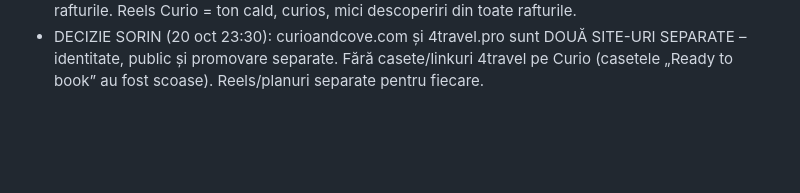
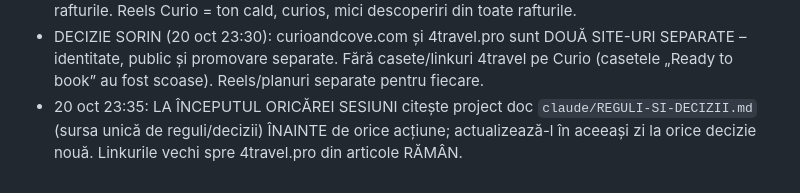
Before and after one commit to Niros79/curioandcove-media, a Markdown page: tools/skill/IMPROVEMENTS.md, the part around the change. Drawn GitHub-style; blank space fills up the shorter version.

Commit message:
Skill log: read REGULI-SI-DECIZII first
Co-Authored-By: Claude Opus 5.5 <noreply@anthropic.com>
Claude-Session: https://claude.ai/code/session_01NmuetisVubie376BtpuXp4

```diff
--- a/tools/skill/IMPROVEMENTS.md
+++ b/tools/skill/IMPROVEMENTS.md
@@ -33,3 +33,4 @@ Se adaugă după fiecare sesiune (dată – ce a mers prost, soluția, decizii n
 - DECIZIE SORIN (20 oct 23:18): numele canalului YouTube NU contează – nu mai propune redenumirea. Contează conținutul: clipuri pe subiecte concrete (ca Halloween 190 / VPN 84 vs brand 50).
 - DECIZIE SORIN (20 oct 23:27): esența Curio & Cove = „Small discoveries for everyday living”, blog lifestyle general cu 6 rafturi (Travel, Money & Skills, Home & Garden, Love & Family, Mind & Spirit, Crafts & Hobbies). NU îl îngusta la travel+bani (asta e rolul 4travel.pro). Homepage și meniu restaurate pe 6 rafturi; păstrăm formularul checklist sus și cardurile „small discoveries” din toate rafturile. Reels Curio = ton cald, curios, mici descoperiri din toate rafturile.
 - DECIZIE SORIN (20 oct 23:30): curioandcove.com și 4travel.pro sunt DOUĂ SITE-URI SEPARATE – identitate, public și promovare separate. Fără casete/linkuri 4travel pe Curio (casetele „Ready to book” au fost scoase). Reels/planuri separate pentru fiecare.
+- 20 oct 23:35: LA ÎNCEPUTUL ORICĂREI SESIUNI citește project doc `claude/REGULI-SI-DECIZII.md` (sursa unică de reguli/decizii) ÎNAINTE de orice acțiune; actualizează-l în aceeași zi la orice decizie nouă. Linkurile vechi spre 4travel.pro din articole RĂMÂN.
```
